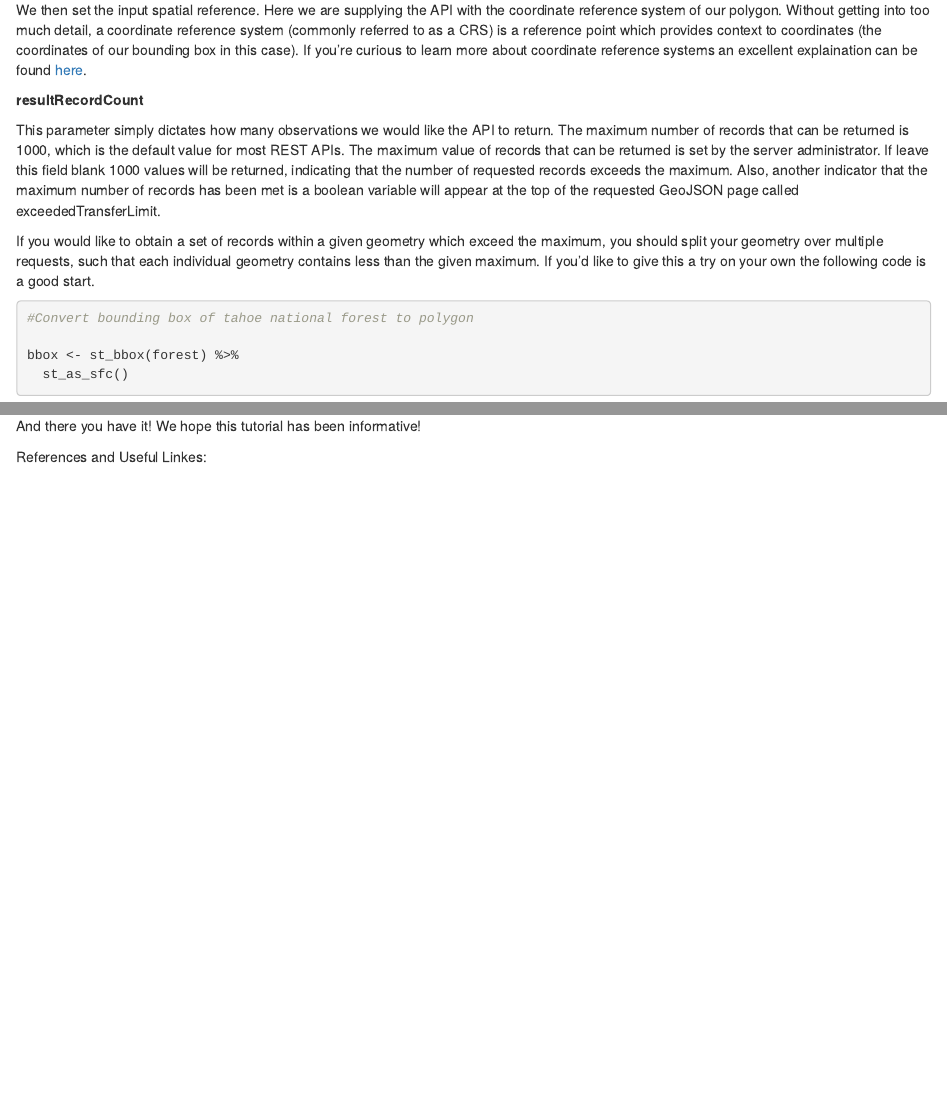
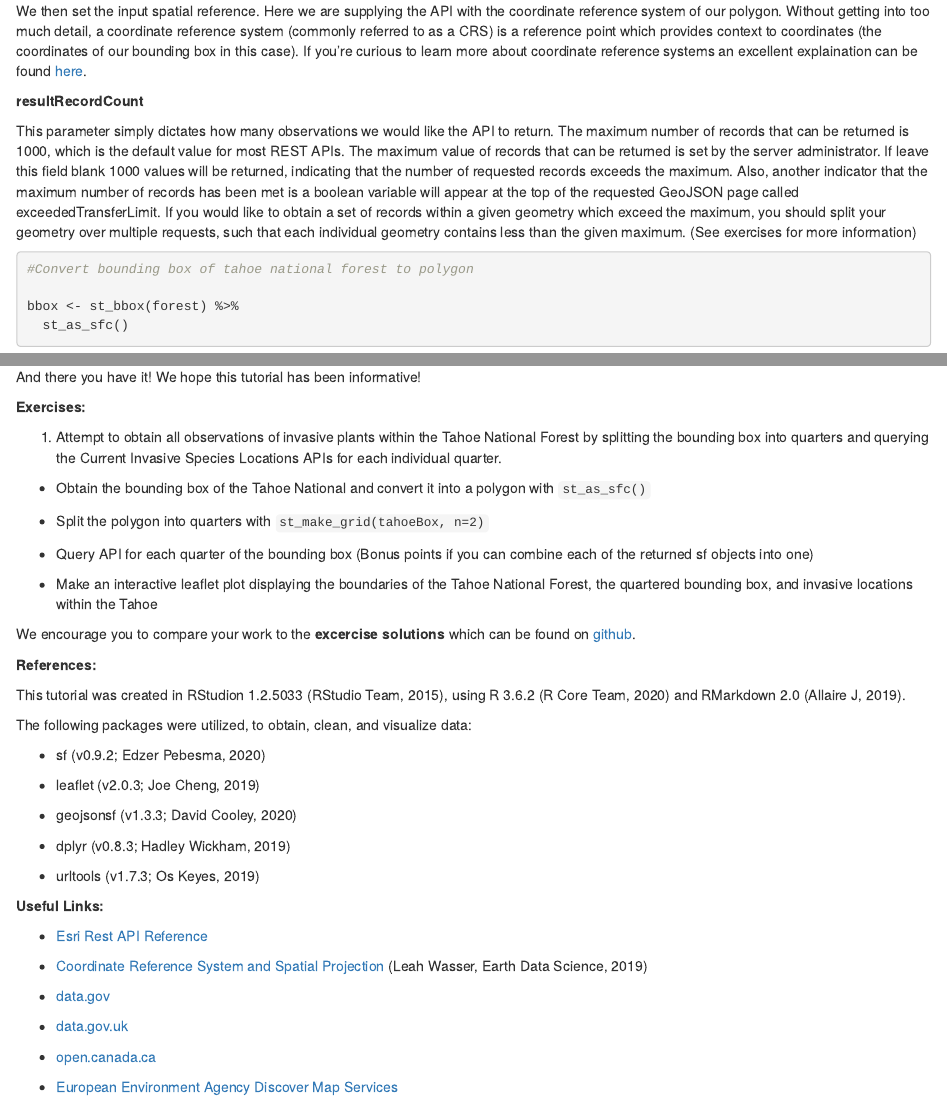
Before and after one commit to KDVdecisions/kdv_blog, an R Markdown document (content/post/esri_rest.Rmd): the page in a window 1100 px wide, from 3000 px down before the commit and from 3020 px down after it, so that both start at the same text, and a second part further down, joined at a grey line. Rendered offline with R 4.5, knitr and Pandoc, with nearby package versions; some code elsewhere in the file could not run offline.

Commit message:
finished second round of edits.  Added first exercise, references, useful links

````diff
--- a/content/post/esri_rest.Rmd
+++ b/content/post/esri_rest.Rmd
@@ -124,10 +126,7 @@ We then set the input spatial reference.  Here we are supplying the API with the
 
 **resultRecordCount**
 
-This parameter simply dictates how many observations we would like the API to return.  The maximum number of records that can be returned is 1000, which is the default value for most REST APIs.  The maximum value of records that can be returned is set by the server administrator.  If leave this field blank 1000 values will be returned, indicating that the number of requested records exceeds the maximum.  Also, another indicator that the maximum number of records has been met is a boolean variable will appear at the top of the requested GeoJSON page called exceededTransferLimit.
-
-
-If you would like to obtain a set of records within a given geometry which exceed the maximum, you should split your geometry over multiple requests, such that each individual geometry contains less than the given maximum.  If you'd like to give this a try on your own the following code is a good start.
+This parameter simply dictates how many observations we would like the API to return.  The maximum number of records that can be returned is 1000, which is the default value for most REST APIs.  The maximum value of records that can be returned is set by the server administrator.  If leave this field blank 1000 values will be returned, indicating that the number of requested records exceeds the maximum.  Also, another indicator that the maximum number of records has been met is a boolean variable will appear at the top of the requested GeoJSON page called exceededTransferLimit.  If you would like to obtain a set of records within a given geometry which exceed the maximum, you should split your geometry over multiple requests, such that each individual geometry contains less than the given maximum. (See exercises for more information)
 
 ```{r split_request, message=FALSE, echo=TRUE}
 #Convert bounding box of tahoe national forest to polygon
@@ -208,4 +206,50 @@ leaflet() %>%
 
 And there you have it!  We hope this tutorial has been informative!
 
-References and Useful Linkes:
+**Exercises:**
+
+1.  Attempt to obtain all observations of invasive plants within the Tahoe National Forest by splitting the bounding box into quarters and querying the Current Invasive Species Locations APIs for each individual quarter.
+
++ Obtain the bounding box of the Tahoe National and convert it into a polygon with `st_as_sfc()`
+
++ Split the polygon into quarters with `st_make_grid(tahoeBox, n=2)`
+
++ Query API for each quarter of the bounding box (Bonus points if you can combine each of the returned sf objects into one)
+
++ Make an interactive leaflet plot displaying the boundaries of the Tahoe National Forest, the quartered bounding box, and invasive locations within the Tahoe
+
+
+
+We encourage you to compare your work to the **excercise solutions** which can be found on [github](https://github.com/edixon1/esriRestExerciseAnswers).
+
+
+**References:**
+
+This tutorial was created in RStudion 1.2.5033 (RStudio Team, 2015), using R 3.6.2 (R Core Team, 2020) and RMarkdown 2.0 (Allaire J, 2019).
+
+The following packages were utilized, to obtain, clean, and visualize data:
+
++ sf (v0.9.2; Edzer Pebesma, 2020)
+
++ leaflet (v2.0.3; Joe Cheng, 2019)
+
++ geojsonsf (v1.3.3; David Cooley, 2020)
+
++ dplyr (v0.8.3; Hadley Wickham, 2019)
+
++ urltools (v1.7.3; Os Keyes, 2019)
+
+
+**Useful Links:**
+
++ [Esri Rest API Reference](https://gis.fws.gov/arcgis/sdk/rest/index.html#//02ss0000006v000000)
+
++ [Coordinate Reference System and Spatial Projection](https://www.earthdatascience.org/courses/earth-analytics/spatial-data-r/intro-to-coordinate-reference-systems/) (Leah Wasser, Earth Data Science, 2019)
+
++ [data.gov](data.gov)
+
++ [data.gov.uk](data.gov.uk)
+
++ [open.canada.ca](open.canada.ca)
+
++ [European Environment Agency Discover Map Services](http://discomap.eea.europa.eu/Index/Index.aspx)
````
Also changed, not shown: content/post/esri_rest.html, content/post/esri_rest.Rmd (7 more changed lines), 1 other file.
